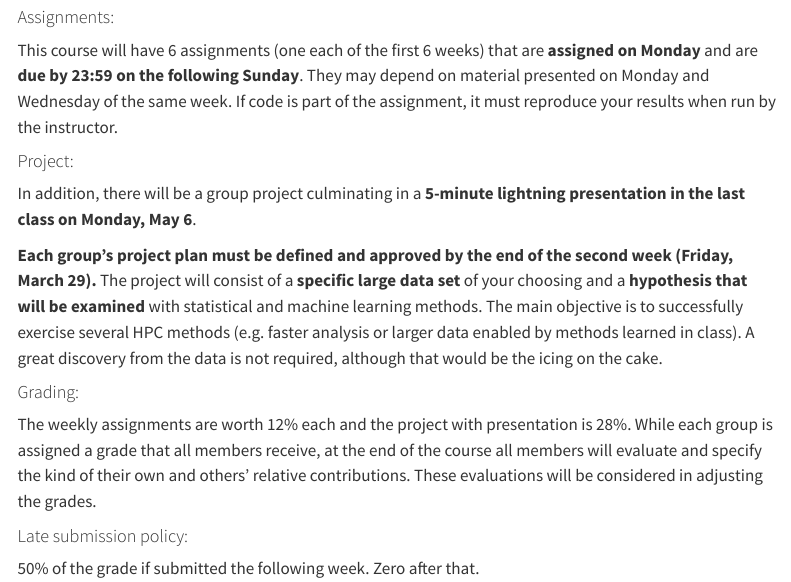
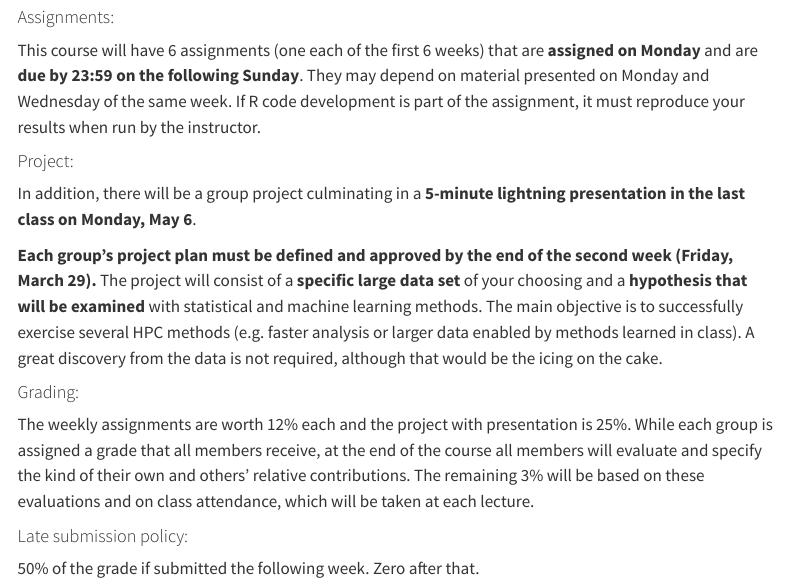
Before and after one commit to HPCinR/BZAN_583, a Quarto document (syllabus.qmd): the page in a window 1100 px wide, from 1480 px down. Rendered offline with R 4.5, knitr and Pandoc in place of Quarto, with nearby package versions; menus at the side of the page are left out.

Commit message:
grading update

```diff
--- a/syllabus.qmd
+++ b/syllabus.qmd
@@ -73,7 +73,7 @@ The class will be divided into groups of mostly 3, possibly 4, that are encourag
 
 #### Assignments:
 
-This course will have 6 assignments (one each of the first 6 weeks) that are **assigned on Monday** and are **due by 23:59 on the following Sunday**. They may depend on material presented on Monday and Wednesday of the same week. If code is part of the assignment, it must reproduce your results when run by the instructor.
+This course will have 6 assignments (one each of the first 6 weeks) that are **assigned on Monday** and are **due by 23:59 on the following Sunday**. They may depend on material presented on Monday and Wednesday of the same week. If R code development is part of the assignment, it must reproduce your results when run by the instructor.
 
 #### Project:
 
@@ -83,7 +83,7 @@ In addition, there will be a group project culminating in a **5-minute lightning
 
 #### Grading:
 
-The weekly assignments are worth 12% each and the project with presentation is 28%. While each group is assigned a grade that all members receive, at the end of the course all members will evaluate and specify the kind of their own and others' relative contributions. These evaluations will be considered in adjusting the grades.
+The weekly assignments are worth 12% each and the project with presentation is 25%. While each group is assigned a grade that all members receive, at the end of the course all members will evaluate and specify the kind of their own and others' relative contributions. The remaining 3% will be based on these evaluations and on class attendance, which will be taken at each lecture.
 
 #### Late submission policy:
 
```
